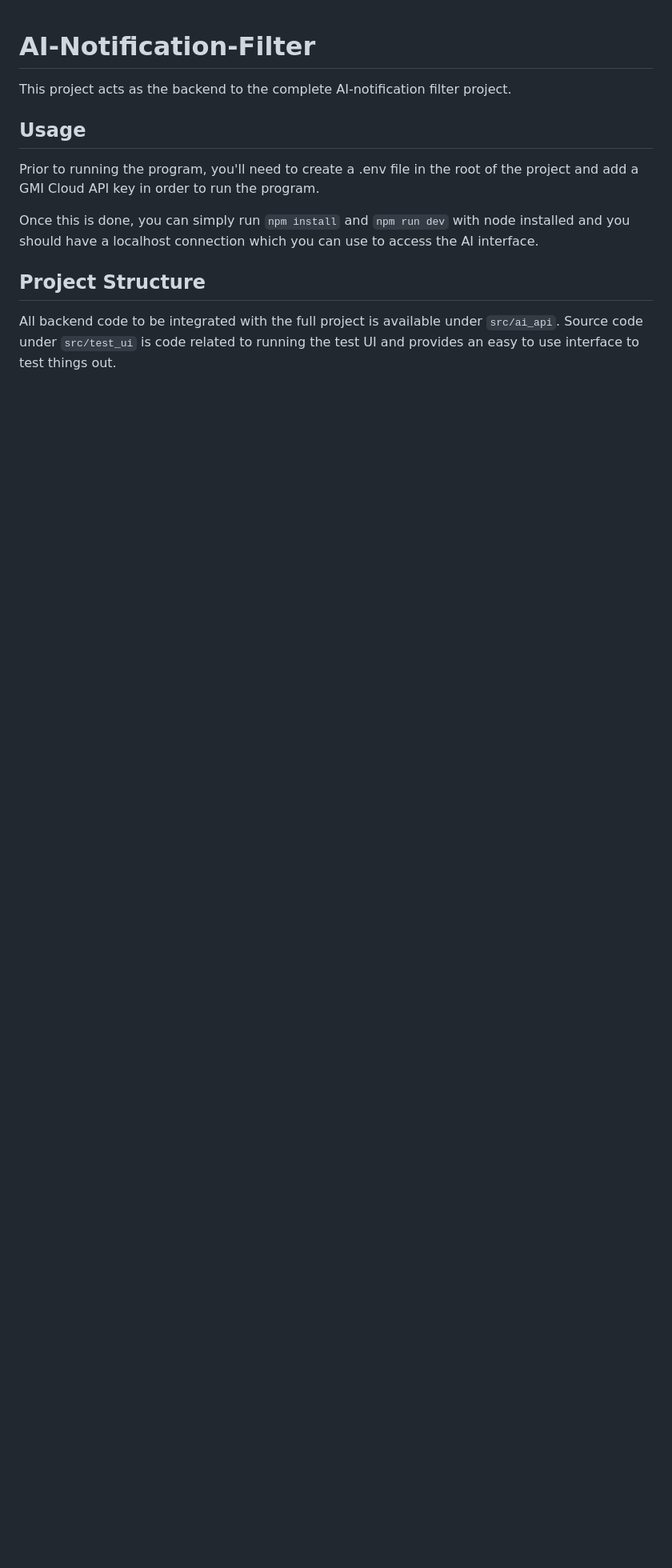
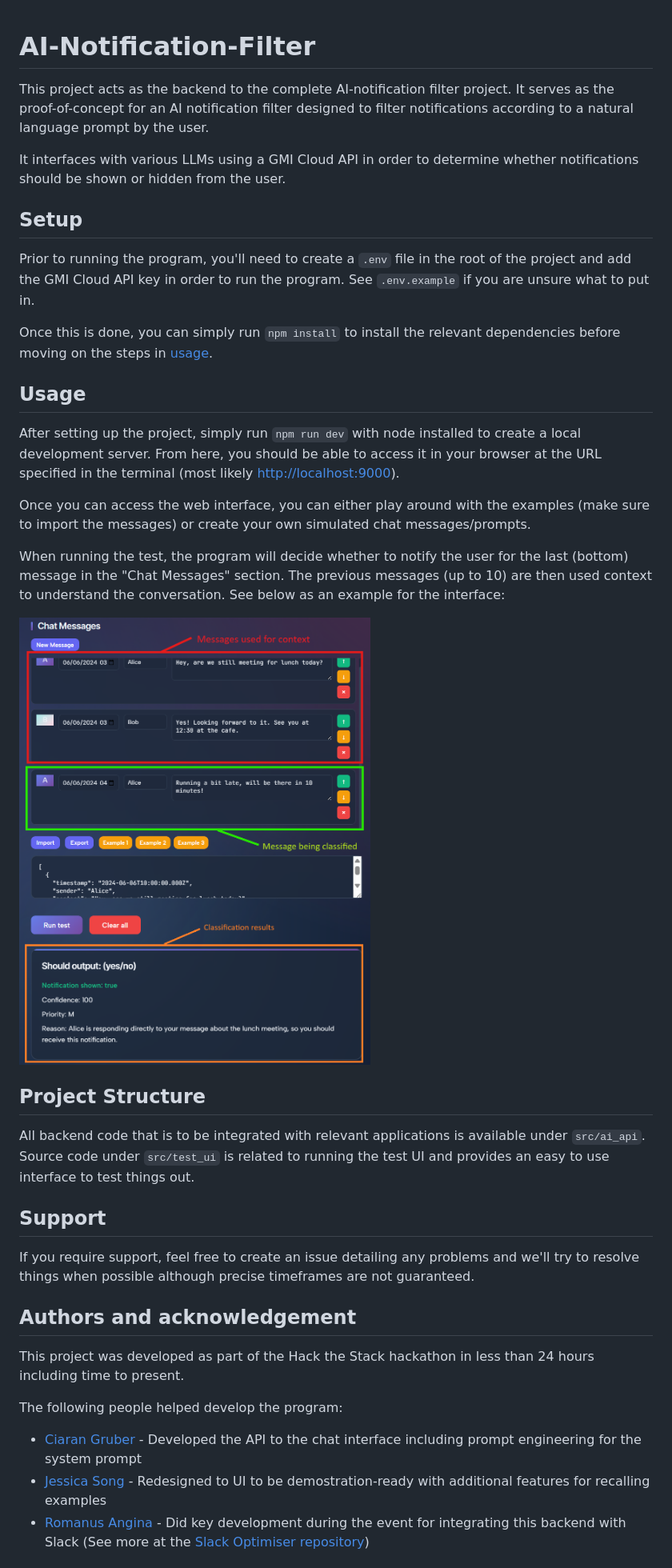
Before and after one commit to CiaranGruber/AI-Notification-Filter, a Markdown page: README.md, the part around one of its changes. Shown at 80% size. Drawn GitHub-style; pictures changed too: docs/interface-diagram.png (added); blank space fills up the shorter version.

Commit message:
Improve README documentation

```diff
--- a/README.md
+++ b/README.md
@@ -1,13 +1,39 @@
 # AI-Notification-Filter
 
-This project acts as the backend to the complete AI-notification filter project.
+This project acts as the backend to the complete AI-notification filter project. It serves as the proof-of-concept for an AI notification filter designed to filter notifications according to a natural language prompt by the user.
+
+It interfaces with various LLMs using a GMI Cloud API in order to determine whether notifications should be shown or hidden from the user.
+
+## Setup
+
+Prior to running the program, you'll need to create a `.env` file in the root of the project and add the GMI Cloud API key in order to run the program. See `.env.example` if you are unsure what to put in.
+
+Once this is done, you can simply run `npm install` to install the relevant dependencies before moving on the steps in [usage](#usage).
 
 ## Usage
 
-Prior to running the program, you'll need to create a .env file in the root of the project and add a GMI Cloud API key in order to run the program.
+After setting up the project, simply run `npm run dev` with node installed to create a local development server. From here, you should be able to access it in your browser at the URL specified in the terminal (most likely [http://localhost:9000](http://localhost:9000)).
 
-Once this is done, you can simply run `npm install` and `npm run dev` with node installed and you should have a localhost connection which you can use to access the AI interface.
+Once you can access the web interface, you can either play around with the examples (make sure to import the messages) or create your own simulated chat messages/prompts.
+
+When running the test, the program will decide whether to notify the user for the last (bottom) message in the "Chat Messages" section. The previous messages (up to 10) are then used context to understand the conversation. See below as an example for the interface:
+
+![An interface diagram showing the classification results at the bottom of the webpage and the message to classify at the bottom of the message list](docs/interface-diagram.png)
 
 ## Project Structure
 
-All backend code to be integrated with the full project is available under `src/ai_api`. Source code under `src/test_ui` is code related to running the test UI and provides an easy to use interface to test things out.
+All backend code that is to be integrated with relevant applications is available under `src/ai_api`. Source code under `src/test_ui` is related to running the test UI and provides an easy to use interface to test things out.
+
+## Support
+
+If you require support, feel free to create an issue detailing any problems and we'll try to resolve things when possible although precise timeframes are not guaranteed.
+
+## Authors and acknowledgement
+
+This project was developed as part of the Hack the Stack hackathon in less than 24 hours including time to present.
+
+The following people helped develop the program:
+- [Ciaran Gruber](https://linkedin.com/in/ciaran-gruber) - Developed the API to the chat interface including prompt engineering for the system prompt
+- [Jessica Song](https://www.linkedin.com/in/jesswsong/) - Redesigned to UI to be demostration-ready with additional features for recalling examples
+- [Romanus Angina](https://www.linkedin.com/in/romanus-angina/) - Did key development during the event for integrating this backend with Slack (See more at the [Slack Optimiser repository](https://github.com/romanus-angina/slackoptimizer))
+
```
Also changed, not shown: other parts of README.md (+7 -0 lines), 3 other files.
